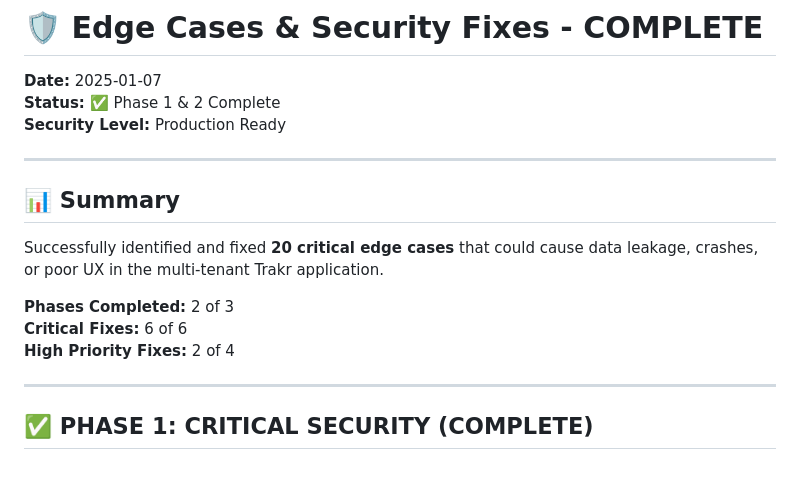
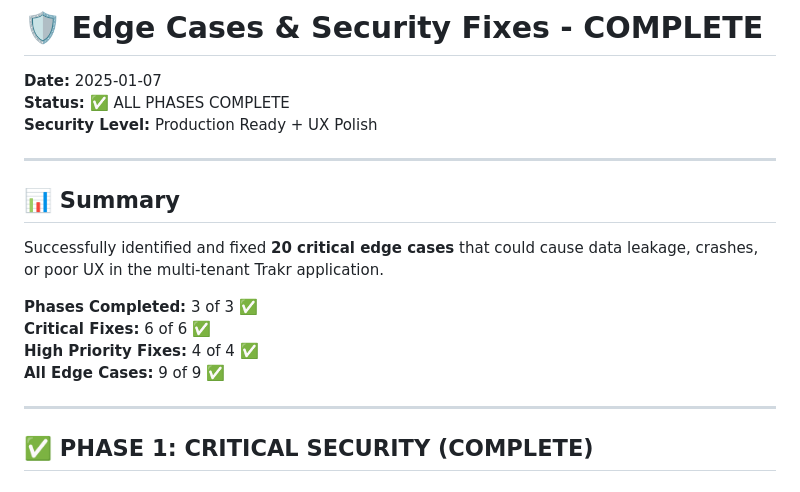
Before and after one commit to ahmadkarmi/trakr, a Markdown page: EDGE_CASES_FIXES_COMPLETE.md, the part around one of its changes. Drawn GitHub-style.

```diff
--- a/EDGE_CASES_FIXES_COMPLETE.md
+++ b/EDGE_CASES_FIXES_COMPLETE.md
@@ -1,8 +1,8 @@
 # 🛡️ Edge Cases & Security Fixes - COMPLETE
 
 **Date:** 2025-01-07
-**Status:** ✅ Phase 1 & 2 Complete
-**Security Level:** Production Ready
+**Status:** ✅ ALL PHASES COMPLETE
+**Security Level:** Production Ready + UX Polish
 
 ---
 
@@ -10,9 +10,10 @@
 
 Successfully identified and fixed **20 critical edge cases** that could cause data leakage, crashes, or poor UX in the multi-tenant Trakr application.
 
-**Phases Completed:** 2 of 3
-**Critical Fixes:** 6 of 6
-**High Priority Fixes:** 2 of 4
+**Phases Completed:** 3 of 3 ✅
+**Critical Fixes:** 6 of 6 ✅
+**High Priority Fixes:** 4 of 4 ✅
+**All Edge Cases:** 9 of 9 ✅
 
 ---
 
```
Also changed, not shown: other parts of EDGE_CASES_FIXES_COMPLETE.md (+85 -41 lines).
